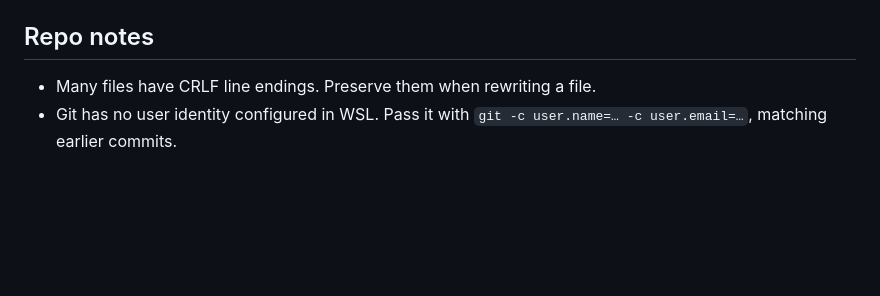
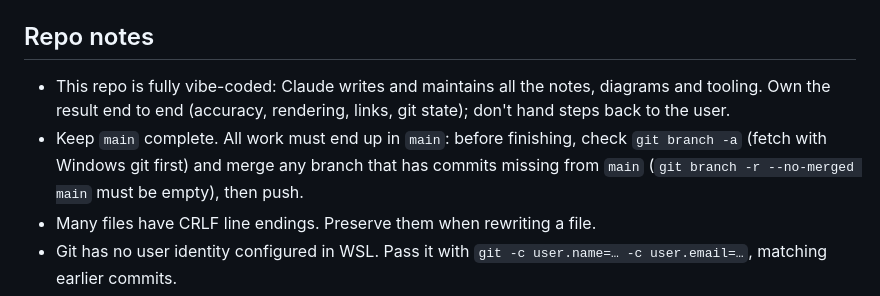
Before and after one commit to Abhinav-Developer-23/High-Level-System-Design, a Markdown page: CLAUDE.md, the part around the change. GitHub-like rendering; blank space fills up the shorter version.

Commit message:
CLAUDE.md: repo is vibe-coded; keep every branch merged into main
Co-Authored-By: Claude Opus 5.5 <noreply@anthropic.com>

```diff
--- a/CLAUDE.md
+++ b/CLAUDE.md
@@ -35,6 +35,8 @@ Keep MySQL console output / EXPLAIN result sets as code blocks. They're not diag
 
 ## Repo notes
 
+- This repo is fully vibe-coded: Claude writes and maintains all the notes, diagrams and tooling. Own the result end to end (accuracy, rendering, links, git state); don't hand steps back to the user.
+- Keep `main` complete. All work must end up in `main`: before finishing, check `git branch -a` (fetch with Windows git first) and merge any branch that has commits missing from `main` (`git branch -r --no-merged main` must be empty), then push.
 - Many files have CRLF line endings. Preserve them when rewriting a file.
 - Git has no user identity configured in WSL. Pass it with `git -c user.name=… -c user.email=…`, matching earlier commits.
 - WSL git has no GitHub credentials. Push with Windows git, which uses the Windows credential manager: `"/mnt/c/Program Files/Git/cmd/git.exe" -C 'C:\Users\Abhinav\OneDrive\MyFiles\MyProjects\High-Level-System-Design' push origin main`.
```
